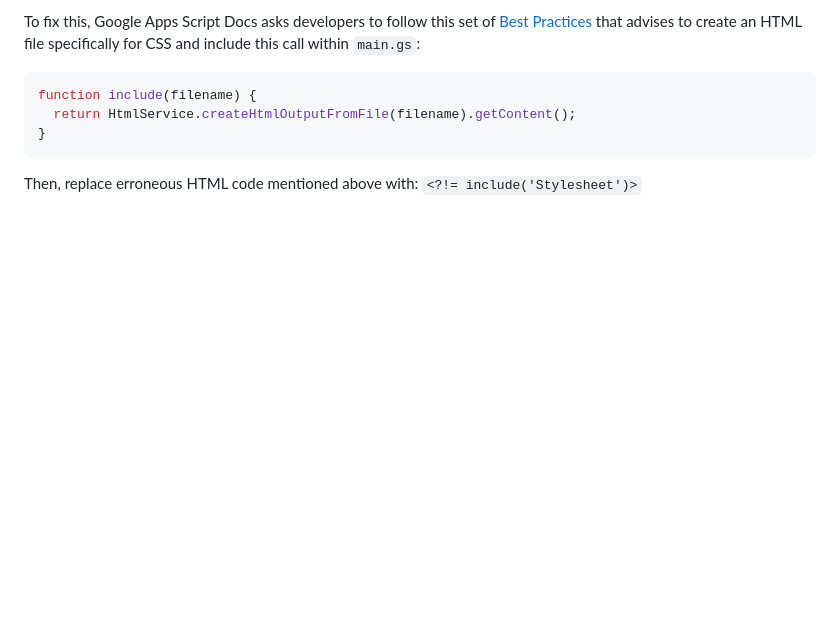
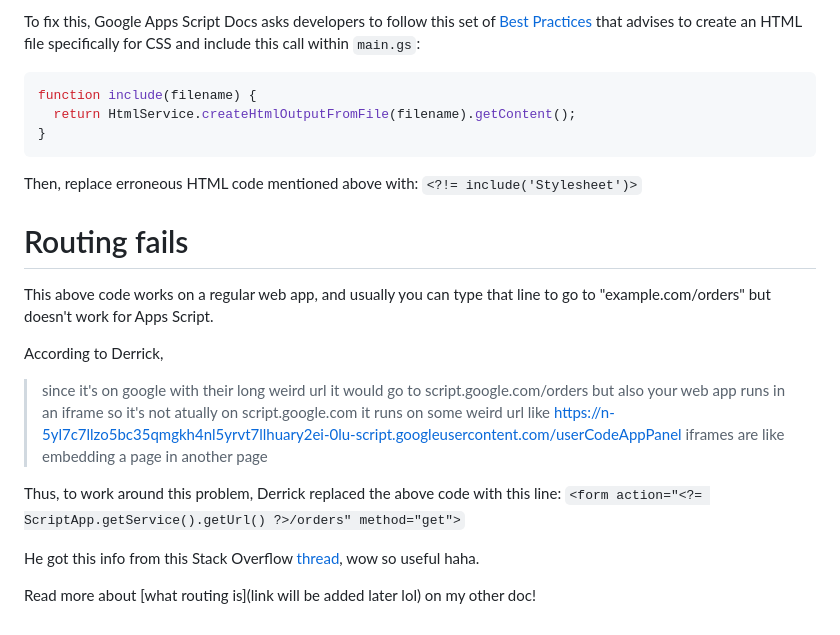
Before and after one commit to Felicious/Taiwan-Numba-ONE, a Markdown page: misc/bugs.md, the part around the change. GitHub-like rendering; blank space fills up the shorter version.

Commit message:
Derrick: makes correction on routing path in form action command

````diff
--- a/misc/bugs.md
+++ b/misc/bugs.md
@@ -114,3 +114,21 @@ function include(filename) {
 ```
 
 Then, replace erroneous HTML code mentioned above with: `<?!= include('Stylesheet')>`
+
+# Routing <form action="/orders" method="get"> fails
+
+This above code works on a regular web app, and usually you can type that line to go to "example.com/orders" but doesn't work for Apps Script.
+
+According to Derrick,
+
+> since it's on google with their long weird url it would go to script.google.com/orders
+> but also your web app runs in an iframe so it's not atually on script.google.com
+> it runs on some weird url like
+> https://n-5yl7c7llzo5bc35qmgkh4nl5yrvt7llhuary2ei-0lu-script.googleusercontent.com/userCodeAppPanel
+> iframes are like embedding a page in another page
+
+Thus, to work around this problem, Derrick replaced the above code with this line: `<form action="<?= ScriptApp.getService().getUrl() ?>/orders" method="get">`
+
+He got this info from this Stack Overflow [thread](https://stackoverflow.com/questions/15668119/linking-to-another-html-page-in-google-apps-script), wow so useful haha.
+
+Read more about [what routing is](link will be added later lol) on my other doc!
````
Also changed, not shown: images/deriick-search-history.png (added), 1 other file.
